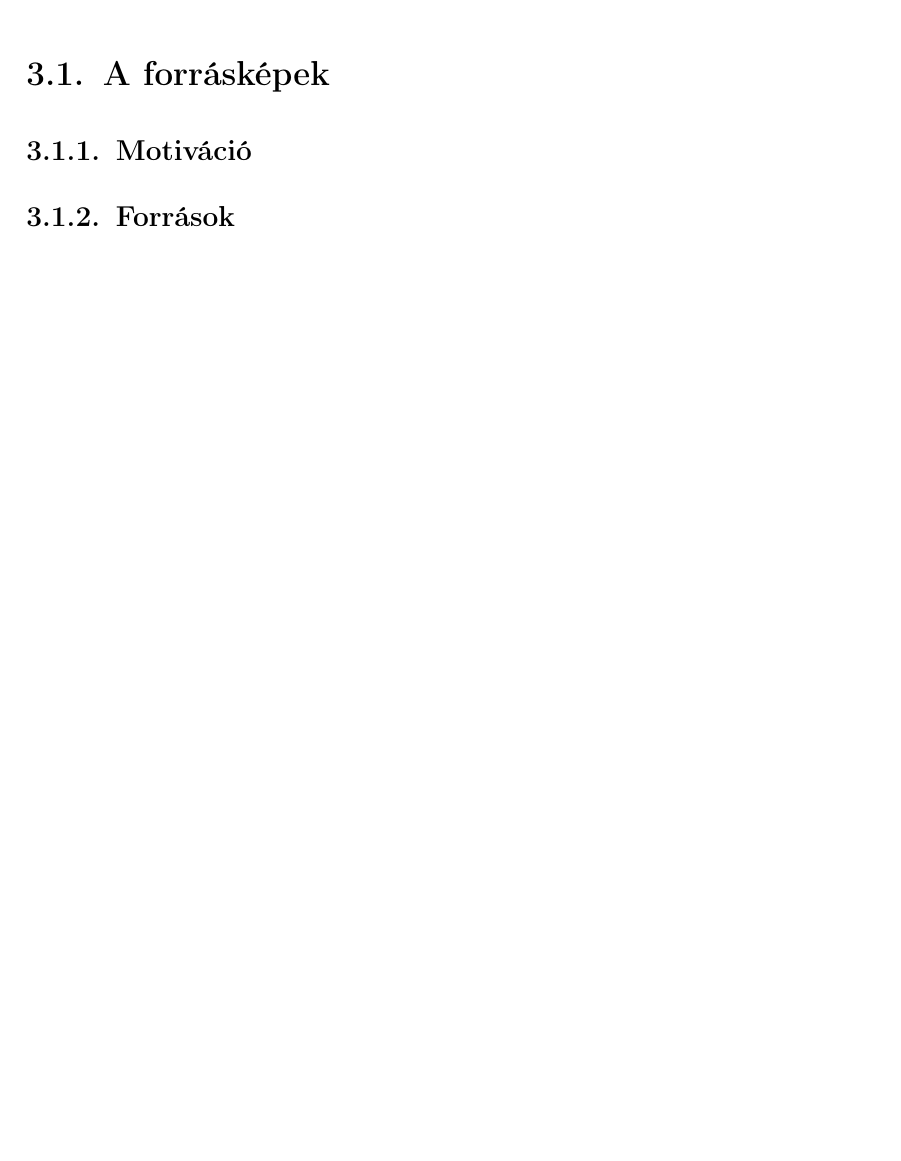
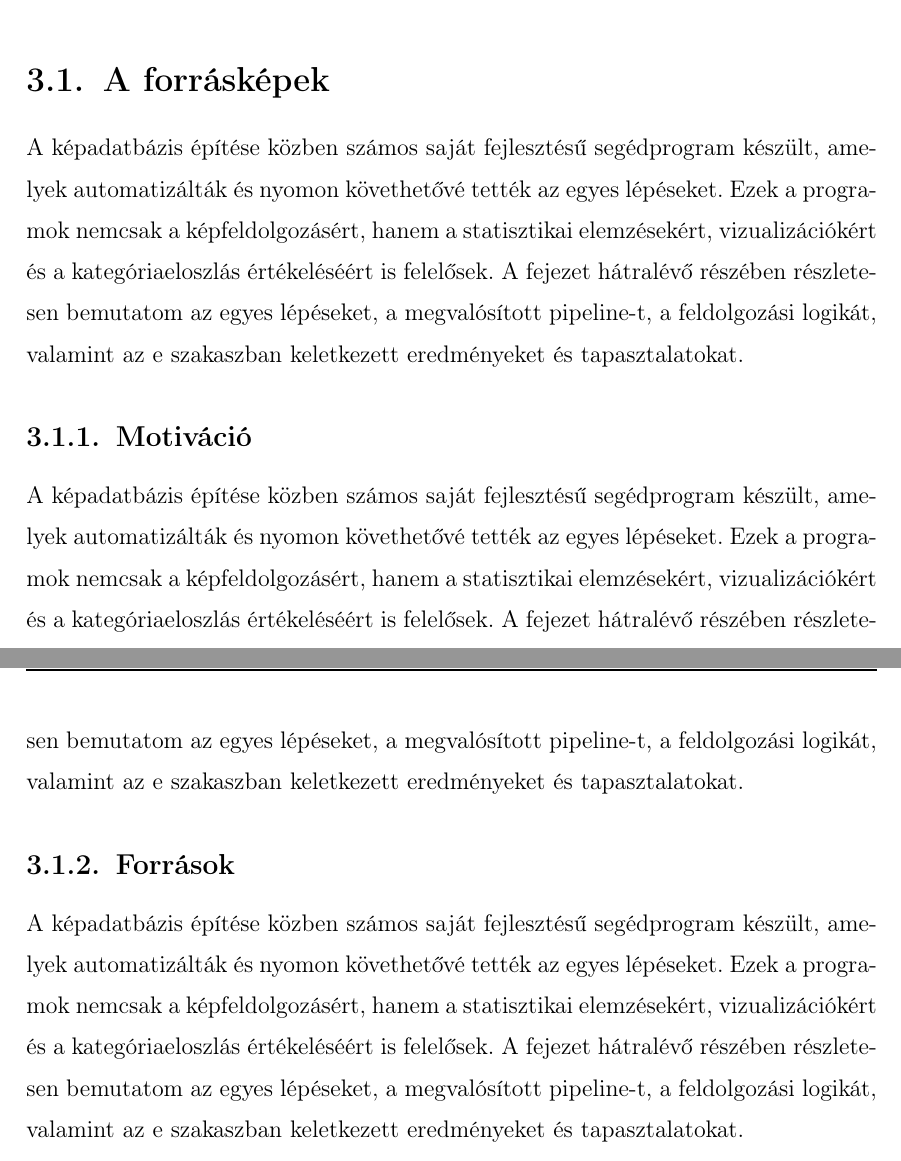
Before and after one commit to SandorBalazsHU/elte-ik-msc-thesis, a LaTeX thesis (thesis_latex/elteikthesis_hu.tex, which reads thesis_latex/content/03_database.tex): part of page 23 of 42 before the commit and two parts of pages 23 and 24 of 45 after it, the two joined at a grey line, cut so that both start at the same text, the shorter picture padded with empty space. Compiled offline with pdfLaTeX.

Commit message:
Saját képadatbázis építése FEJEZET.

```diff
--- a/thesis_latex/content/03_database.tex
+++ b/thesis_latex/content/03_database.tex
@@ -1,3 +1,2 @@
 \chapter{Saját képadatbázis építése}
 
-    \section{A forrásképek}
@@ -4,7 +11,15 @@
+A képadatbázis építése közben számos saját fejlesztésű segédprogram készült, amelyek automatizálták és nyomon követhetővé tették az egyes lépéseket. Ezek a programok nemcsak a képfeldolgozásért, hanem a statisztikai elemzésekért, vizualizációkért és a kategóriaeloszlás értékeléséért is felelősek. A fejezet hátralévő részében részletesen bemutatom az egyes lépéseket, a megvalósított pipeline-t, a feldolgozási logikát, valamint az e szakaszban keletkezett eredményeket és tapasztalatokat.
+
+%ITT TARTOK----------------------
+
+\section{A forrásképek}
+A képadatbázis építése közben számos saját fejlesztésű segédprogram készült, amelyek automatizálták és nyomon követhetővé tették az egyes lépéseket. Ezek a programok nemcsak a képfeldolgozásért, hanem a statisztikai elemzésekért, vizualizációkért és a kategóriaeloszlás értékeléséért is felelősek. A fejezet hátralévő részében részletesen bemutatom az egyes lépéseket, a megvalósított pipeline-t, a feldolgozási logikát, valamint az e szakaszban keletkezett eredményeket és tapasztalatokat.
 
         \subsection{Motiváció}
+        A képadatbázis építése közben számos saját fejlesztésű segédprogram készült, amelyek automatizálták és nyomon követhetővé tették az egyes lépéseket. Ezek a programok nemcsak a képfeldolgozásért, hanem a statisztikai elemzésekért, vizualizációkért és a kategóriaeloszlás értékeléséért is felelősek. A fejezet hátralévő részében részletesen bemutatom az egyes lépéseket, a megvalósított pipeline-t, a feldolgozási logikát, valamint az e szakaszban keletkezett eredményeket és tapasztalatokat.
 
         \subsection{Források}
+        A képadatbázis építése közben számos saját fejlesztésű segédprogram készült, amelyek automatizálták és nyomon követhetővé tették az egyes lépéseket. Ezek a programok nemcsak a képfeldolgozásért, hanem a statisztikai elemzésekért, vizualizációkért és a kategóriaeloszlás értékeléséért is felelősek. A fejezet hátralévő részében részletesen bemutatom az egyes lépéseket, a megvalósított pipeline-t, a feldolgozási logikát, valamint az e szakaszban keletkezett eredményeket és tapasztalatokat.
 
     \section{Forrás adathalmaz elemzése}
 
```
Also changed, not shown: thesis_latex/elteikthesis_hu.pdf, thesis_latex/content/03_database.tex (8 more changed lines).
